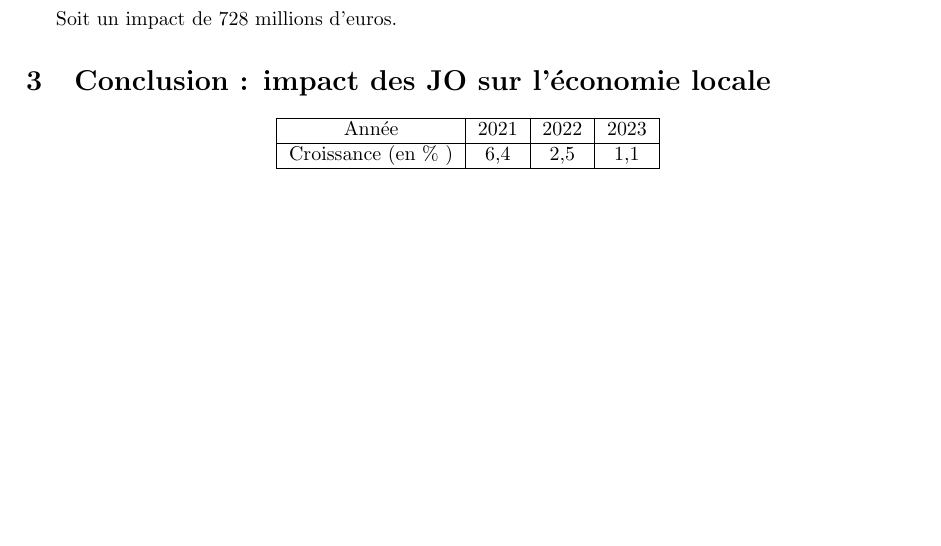
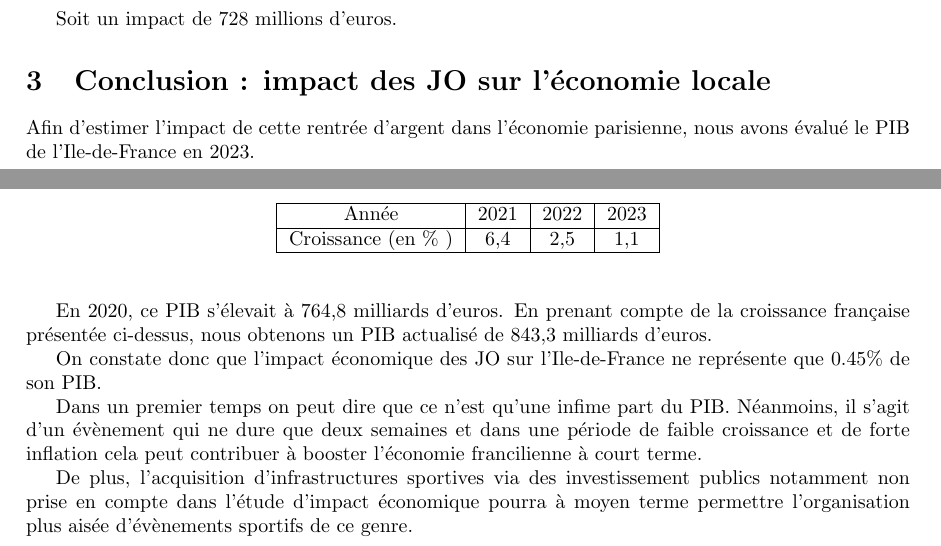
Before and after one commit to Choubouch/economerde, a LaTeX document (exercice_lecture_2.tex): part of the page before the commit and two parts of pages 1 and 2 of 2 after it, the two joined at a grey line, cut so that both start at the same text, the shorter picture padded with empty space. Compiled offline with pdfLaTeX.

Commit message:
conclu_v1

```diff
--- a/exercice_lecture_2.tex
+++ b/exercice_lecture_2.tex
@@ -46,12 +46,30 @@ On constate donc que même en prenant l'inflation en compte, les JO seraient un
   Soit un impact de 728 millions d'euros.
 \section{Conclusion : impact des JO sur l'économie locale}
 
-\begin{center}
+
+
+  Afin d'estimer l'impact de cette rentrée d'argent dans l'économie parisienne, nous avons évalué le PIB de l'Ile-de-France en 2023.
+
+
+  \vspace{0.5cm}
+  \begin{center}
     \begin{tabular}{ | c | c | c |  c |  c |  c |  c |  c |  c | }
       \hline
       Année & 2021 & 2022 & 2023  \\ \hline
       Croissance (en \% ) & 6,4 & 2,5 & 1,1  \\ \hline
     \end{tabular}
-\end{center}
+  \end{center}
+    \vspace{0.5cm}
+
+  En 2020, ce PIB s'élevait à 764,8 milliards d'euros. En prenant compte de la croissance française présentée ci-dessus, nous obtenons un PIB actualisé de 843,3 milliards d'euros.
+
+  On constate donc que l'impact économique des JO sur l'Ile-de-France ne représente que 0.45\% de son PIB.
+
+  Dans un premier temps on peut dire que ce n'est qu'une infime part du PIB. Néanmoins, il s'agit d'un évènement qui ne dure que deux semaines et  dans une période de faible croissance et de forte inflation cela peut contribuer à booster l'économie francilienne à court terme.
+
+
+  De plus, l'acquisition d'infrastructures sportives via des investissement publics notamment non prise en compte dans l'étude d'impact économique pourra à moyen terme permettre l'organisation plus aisée d'évènements sportifs de ce genre.
+
+
 
 \end{document}
```
